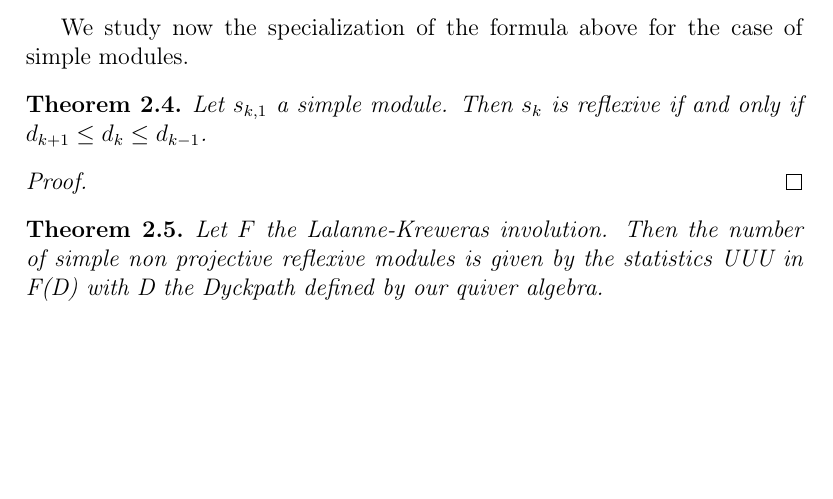
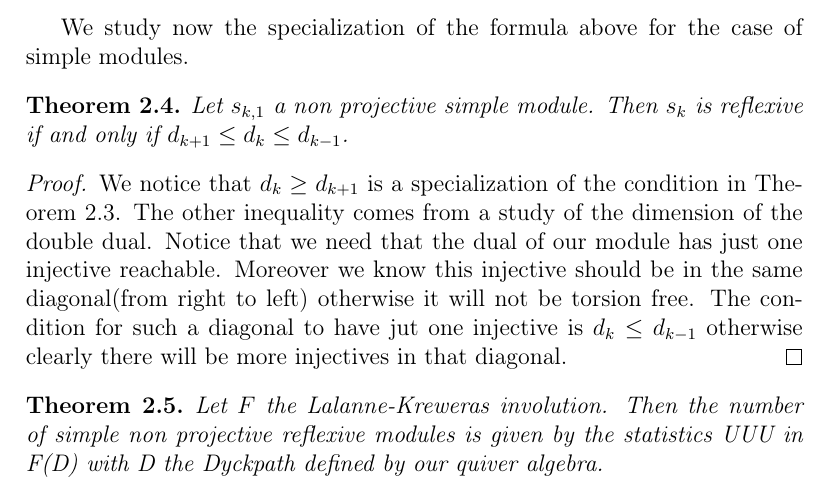
Before and after one commit to Javiheca/frobenius, a LaTeX paper (frobenius.tex): part of page 4 of 6 before the commit and part of page 4 of 7 after it, cut so that both start at the same text, the shorter picture padded with empty space. Compiled offline with pdfLaTeX.

Commit message:
Proof theorem 2.4

```diff
--- a/frobenius.tex
+++ b/frobenius.tex
@@ -141,11 +141,13 @@ Since we just need to check the dimension is enough to check $d_{i+k}=c_{i+k-d_{
 \end{proof}
 We study now the specialization of the formula above for the case of simple modules.
 \begin{theorem}
-Let $s_{k,1}$ a simple module. Then $s_k$ is reflexive
+Let $s_{k,1}$ a non projective simple module. Then $s_k$ is reflexive
 if and only if $d_{k+1}\leq d_k \leq d_{k-1}$.
 \end{theorem}
 \begin{proof}
-
+	We notice that $d_k\geq d_{k+1}$ is a specialization of the condition in Theorem \ref{Theorem reflexive modules}.
+	The other inequality comes from a study of the dimension of the double dual. Notice that we need that the dual of our module has just one injective reachable.
+	Moreover we know this injective should be in the same diagonal(from right to left) otherwise it will not be torsion free. The condition for such a diagonal to have jut one injective is $d_{k}\leq d_{k-1}$ otherwise clearly there will be more injectives in that diagonal.
 \end{proof}
 \begin{theorem}
 	Let $F$ the Lalanne-Kreweras involution.
```
Also changed, not shown: frobenius.pdf, frobenius.tex (2 more changed lines), 4 other files.
